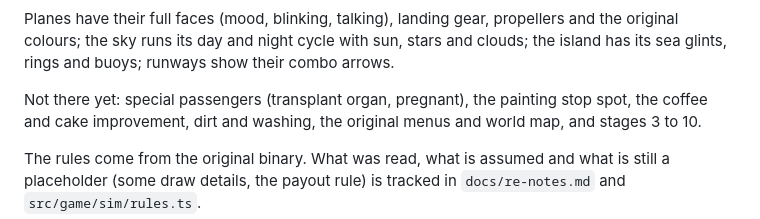
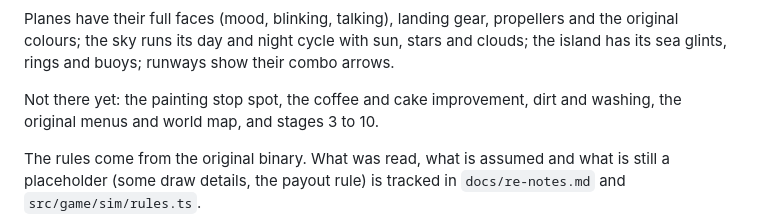
Before and after one commit to msucedo/AirportMania2Web, a Markdown page: README.md, the part around the change. Rendered like a GitHub page.

Commit message:
Document special passengers and plane speech
Co-Authored-By: Claude Opus 5.5 <noreply@anthropic.com>

```diff
--- a/README.md
+++ b/README.md
@@ -34,7 +34,7 @@ Planes have their full faces (mood, blinking, talking), landing gear, propellers
 colours; the sky runs its day and night cycle with sun, stars and clouds; the island has its sea
 glints, rings and buoys; runways show their combo arrows.
 
-Not there yet: special passengers (transplant organ, pregnant), the painting stop spot, the coffee
+Not there yet: the painting stop spot, the coffee
 and cake improvement, dirt and washing, the original menus and world map, and stages 3 to 10.
 
 The rules come from the original binary. What was read, what is assumed and what is still a
```
Also changed, not shown: docs/re-notes.md (+22 -4 lines).
